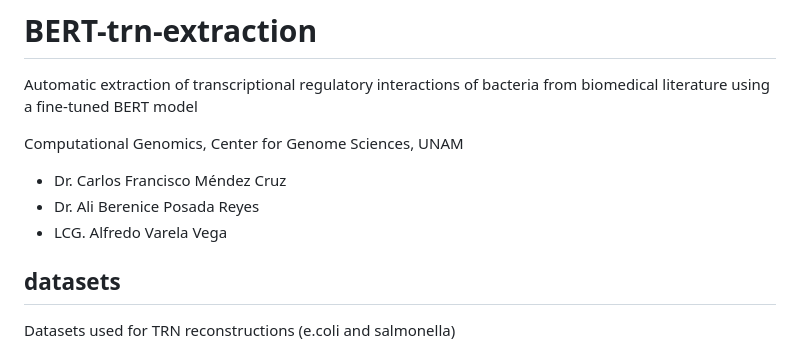
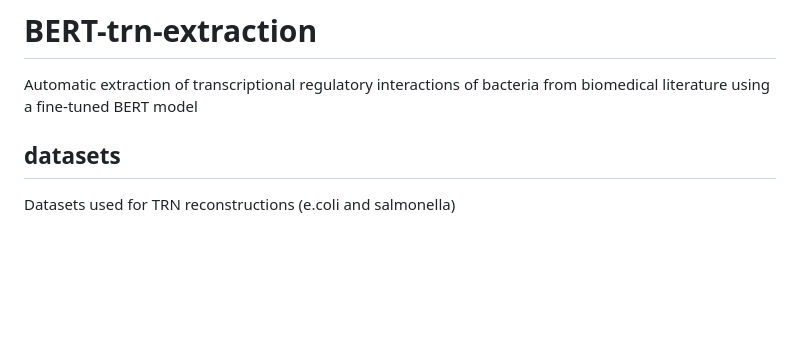
Before and after one commit to laigen-unam/BERT-tri-extraction, a Markdown page: README.md, the part around the change. Drawn GitHub-style; blank space fills up the shorter version.

```diff
--- a/README.md
+++ b/README.md
@@ -1,10 +1,5 @@
 # BERT-trn-extraction
 Automatic extraction of transcriptional regulatory interactions of bacteria from biomedical literature using a fine-tuned BERT model
-
-Computational Genomics, Center for Genome Sciences, UNAM
-- Dr. Carlos Francisco Méndez Cruz
-- Dr. Ali Berenice Posada Reyes
-- LCG. Alfredo Varela Vega
 
 ## datasets
 
```
